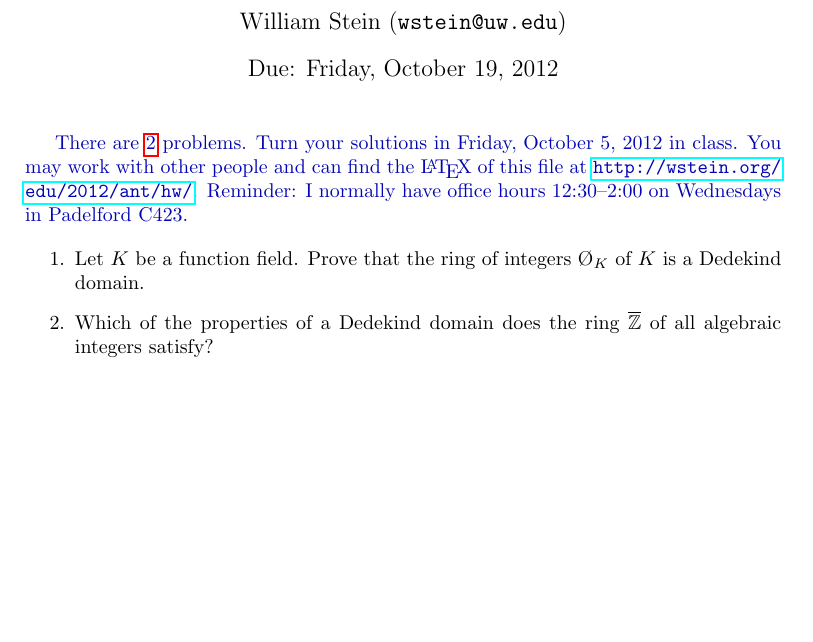
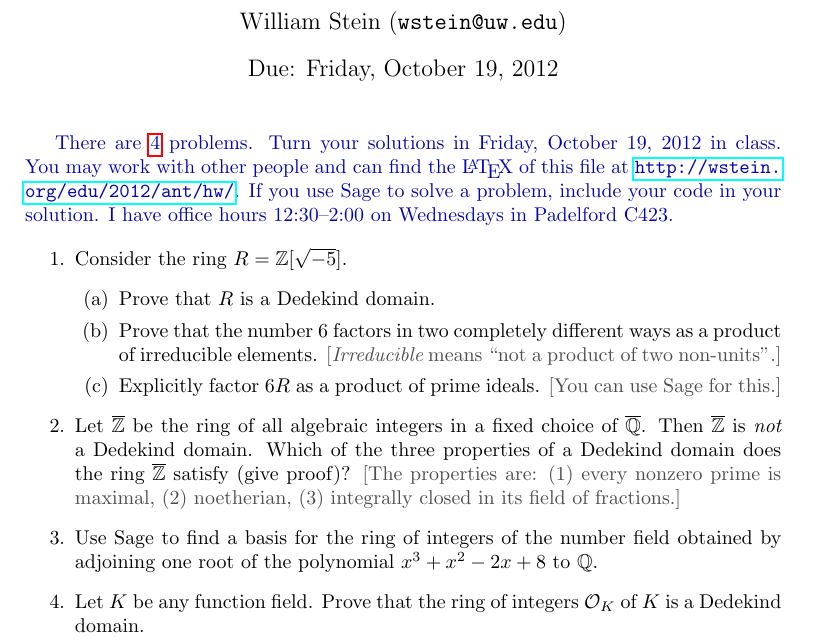
Before and after one commit to williamstein/2012-581e, a LaTeX document (hw/3.tex): part of the page, cut so that both start at the same text, the shorter picture padded with empty space. Compiled offline with pdfLaTeX.

Commit message:
homework 3

```diff
--- a/hw/3.tex
+++ b/hw/3.tex
@@ -34,19 +34,38 @@ sensitive=true}
 
 \maketitle
 
-{\color{dbluecolor}There are \ref{last} problems. Turn your solutions in Friday, October
-5, 2012 in class.  You may work with other people and can find the
-\LaTeX{} of this file at \url{http://wstein.org/edu/2012/ant/hw/}.
-Reminder: I normally have office hours 12:30--2:00 on Wednesdays in Padelford
-C423.}
+{\color{dbluecolor}There are \ref{last} problems. Turn your solutions
+  in Friday, October 19, 2012 in class.  You may work with other
+  people and can find the \LaTeX{} of this file at
+  \url{http://wstein.org/edu/2012/ant/hw/}.  If you use Sage to solve
+  a problem, include your code in your solution. I have office hours
+  12:30--2:00 on Wednesdays in Padelford C423.  }
 
 \begin{enumerate}
 
-\item Let $K$ be a function field.  Prove that the ring of integers
-  $\O_K$ of $K$ is a Dedekind domain.
 
-\item\label{last} Which of the properties of a Dedekind domain does
-  the ring $\Zbar$ of all algebraic integers satisfy?
+\item Consider the ring $R=\Z[\sqrt{-5}]$.
+\begin{enumerate}
+\item Prove that $R$ is a Dedekind domain.
+\item Prove that the number $6$ factors
+  in two completely different ways as a product of irreducible
+  elements.  \hint{{\em Irreducible} means ``not a product of two
+  non-units''.}
+\item Explicitly factor $6R$ as a product of prime ideals. \hint{You can use Sage for this.}
+\end{enumerate}
+
+\item Let $\Zbar$ be the ring of all algebraic integers in
+  a fixed choice of $\Qbar$.  Then $\Zbar$ is {\em not} a Dedekind
+  domain.  Which of the three properties of a Dedekind domain does the
+  ring $\Zbar$ satisfy (give proof)?  \hint{The properties are: (1) every nonzero prime is maximal,
+  (2) noetherian, (3) integrally closed in its field of fractions.}
+
+\item Use Sage to find a basis for the ring of integers of the number
+  field obtained by adjoining one root of the polynomial $x^3 + x^2 -
+  2x + 8$ to $\Q$.
+
+\item\label{last} Let $K$ be any function field.  Prove that the ring
+  of integers $\cO_K$ of $K$ is a Dedekind domain.
 
 \end{enumerate}
 
```
Also changed, not shown: 1 other file.
